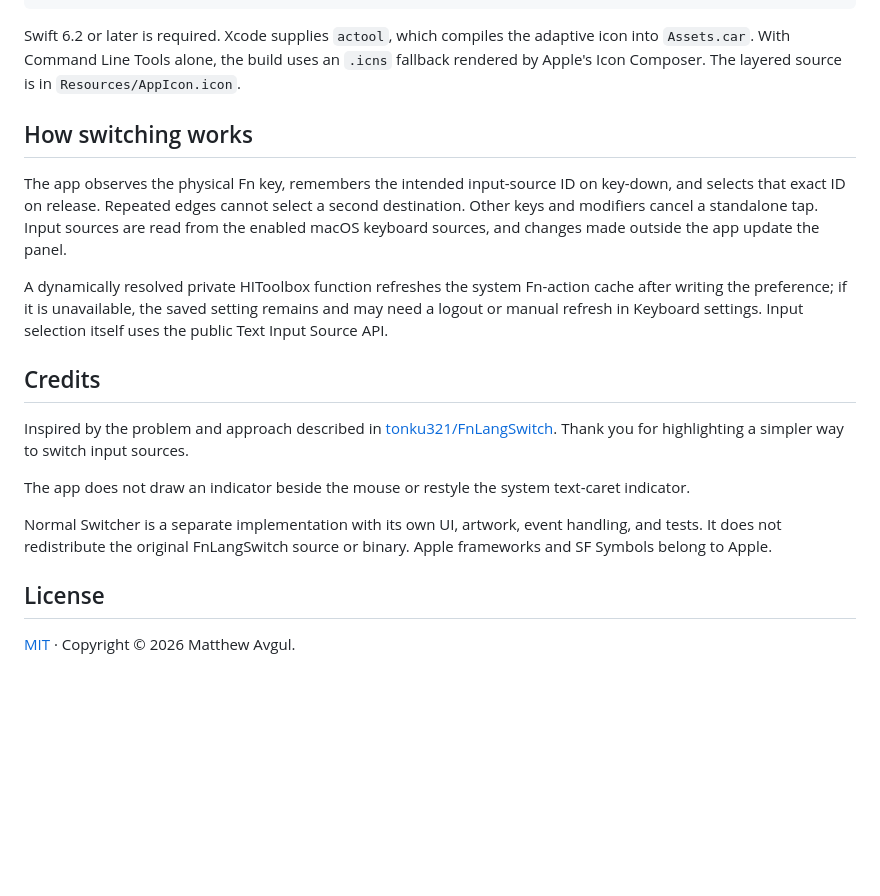
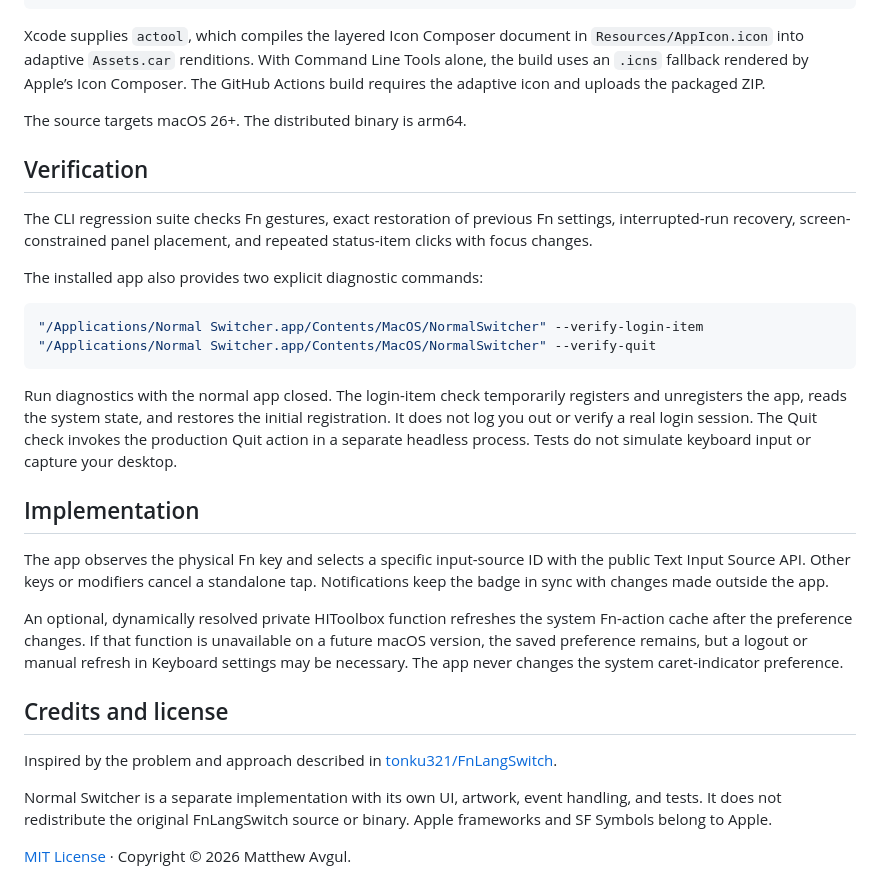
Before and after one commit to maaatheeew/Normal-Switcher, a Markdown page: README.md, the part around one of its changes. Rendered like a GitHub page; blank space fills up the shorter version.

````diff
--- a/README.md
+++ b/README.md
@@ -31,22 +55,33 @@ python3 scripts/build.py
 open "dist/Normal Switcher.app"
 ```
 
-Swift 6.2 or later is required. Xcode supplies `actool`, which compiles the adaptive icon into `Assets.car`. With Command Line Tools alone, the build uses an `.icns` fallback rendered by Apple's Icon Composer. The layered source is in `Resources/AppIcon.icon`.
+Xcode supplies `actool`, which compiles the layered Icon Composer document in `Resources/AppIcon.icon` into adaptive `Assets.car` renditions. With Command Line Tools alone, the build uses an `.icns` fallback rendered by Apple’s Icon Composer. The GitHub Actions build requires the adaptive icon and uploads the packaged ZIP.
 
-## How switching works
+The source targets macOS 26+. The distributed binary is arm64.
 
-The app observes the physical Fn key, remembers the intended input-source ID on key-down, and selects that exact ID on release. Repeated edges cannot select a second destination. Other keys and modifiers cancel a standalone tap. Input sources are read from the enabled macOS keyboard sources, and changes made outside the app update the panel.
+## Verification
 
-A dynamically resolved private HIToolbox function refreshes the system Fn-action cache after writing the preference; if it is unavailable, the saved setting remains and may need a logout or manual refresh in Keyboard settings. Input selection itself uses the public Text Input Source API.
+The CLI regression suite checks Fn gestures, exact restoration of previous Fn settings, interrupted-run recovery, screen-constrained panel placement, and repeated status-item clicks with focus changes.
 
-## Credits
+The installed app also provides two explicit diagnostic commands:
 
-Inspired by the problem and approach described in [tonku321/FnLangSwitch](https://github.com/tonku321/fn-lang-switcher). Thank you for highlighting a simpler way to switch input sources.
+```sh
+"/Applications/Normal Switcher.app/Contents/MacOS/NormalSwitcher" --verify-login-item
+"/Applications/Normal Switcher.app/Contents/MacOS/NormalSwitcher" --verify-quit
+```
 
-The app does not draw an indicator beside the mouse or restyle the system text-caret indicator.
+Run diagnostics with the normal app closed. The login-item check temporarily registers and unregisters the app, reads the system state, and restores the initial registration. It does not log you out or verify a real login session. The Quit check invokes the production Quit action in a separate headless process. Tests do not simulate keyboard input or capture your desktop.
+
+## Implementation
+
+The app observes the physical Fn key and selects a specific input-source ID with the public Text Input Source API. Other keys or modifiers cancel a standalone tap. Notifications keep the badge in sync with changes made outside the app.
+
+An optional, dynamically resolved private HIToolbox function refreshes the system Fn-action cache after the preference changes. If that function is unavailable on a future macOS version, the saved preference remains, but a logout or manual refresh in Keyboard settings may be necessary. The app never changes the system caret-indicator preference.
+
+## Credits and license
+
+Inspired by the problem and approach described in [tonku321/FnLangSwitch](https://github.com/tonku321/fn-lang-switcher).
 
 Normal Switcher is a separate implementation with its own UI, artwork, event handling, and tests. It does not redistribute the original FnLangSwitch source or binary. Apple frameworks and SF Symbols belong to Apple.
 
-## License
-
-[MIT](LICENSE) · Copyright © 2026 Matthew Avgul.
+[MIT License](LICENSE) · Copyright © 2026 Matthew Avgul.
````
Also changed, not shown: other parts of README.md (+40 -16 lines), docs/assets/panel.png (added), 12 other files.
